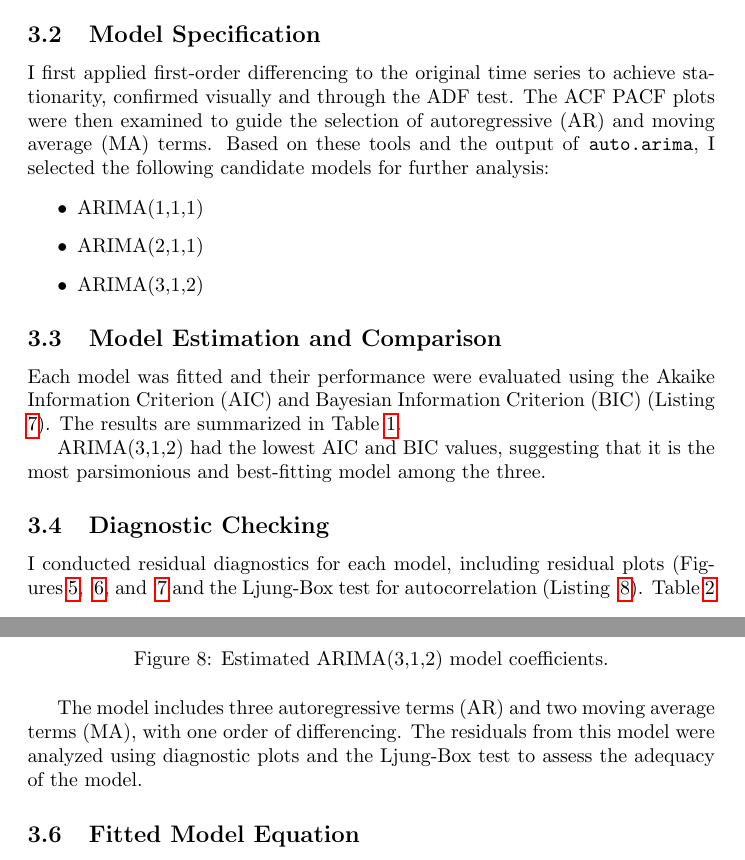
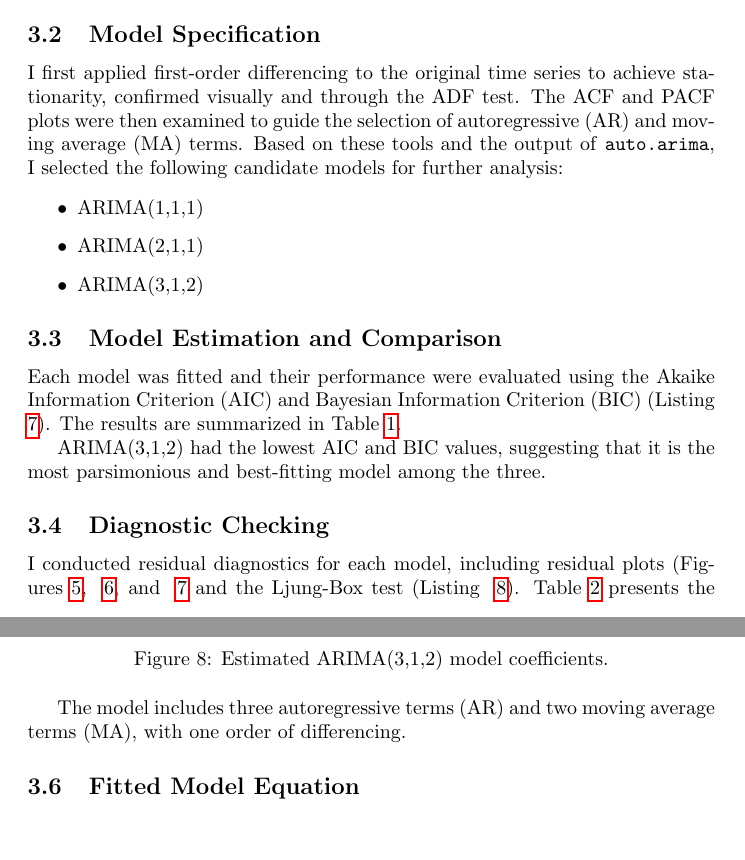
Before and after one commit to farooq-teqniqly/uwf-sta6856, a LaTeX document (finalproject/docs/finalproject-report.tex): two parts of pages 6 and 9 of 17, joined at a grey line, cut so that both start at the same text, the shorter picture padded with empty space. Compiled offline with pdfLaTeX.

Commit message:
chore: Minor edits to paper.

```diff
--- a/finalproject/docs/finalproject-report.tex
+++ b/finalproject/docs/finalproject-report.tex
@@ -124,7 +124,7 @@ To identify the most appropriate model for forecasting the average duration of U
 
 \subsection{Model Specification}
 
-I first applied first-order differencing to the original time series to achieve stationarity, confirmed visually and through the ADF test. The ACF PACF plots were then examined to guide the selection of autoregressive (AR) and moving average (MA) terms. Based on these tools and the output of \texttt{auto.arima}, I selected the following candidate models for further analysis:
+I first applied first-order differencing to the original time series to achieve stationarity, confirmed visually and through the ADF test. The ACF and PACF plots were then examined to guide the selection of autoregressive (AR) and moving average (MA) terms. Based on these tools and the output of \texttt{auto.arima}, I selected the following candidate models for further analysis:
 
 \begin{itemize}
     \item ARIMA(1,1,1)
@@ -155,7 +155,7 @@ ARIMA(3,1,2) had the lowest AIC and BIC values, suggesting that it is the most p
 
 \subsection{Diagnostic Checking}
 
-I conducted residual diagnostics for each model, including residual plots (Figures~\ref{fig:arima111_residuals}, ~\ref{fig:arima211_residuals}, and ~\ref{fig:arima_auto_residuals}  and the Ljung-Box test for autocorrelation (Listing ~\ref{lst:r_arima_resid}). Table~\ref{tab:ljungbox} presents the results of the Ljung box tests.
+I conducted residual diagnostics for each model, including residual plots (Figures~\ref{fig:arima111_residuals}, ~\ref{fig:arima211_residuals}, and ~\ref{fig:arima_auto_residuals}  and the Ljung-Box test (Listing ~\ref{lst:r_arima_resid}). Table~\ref{tab:ljungbox} presents the results of the Ljung box tests.
 
 \begin{figure}
   \includegraphics[width=\textwidth]{finalproject/images/arima111_resid.png}
@@ -211,7 +211,7 @@ Coefficients:
 \caption{Estimated ARIMA(3,1,2) model coefficients.}
 \end{figure}
 
-The model includes three autoregressive terms (AR) and two moving average terms (MA), with one order of differencing. The residuals from this model were analyzed using diagnostic plots and the Ljung-Box test to assess the adequacy of the model.
+The model includes three autoregressive terms (AR) and two moving average terms (MA), with one order of differencing.
 
 \subsection{Fitted Model Equation}
 
```
